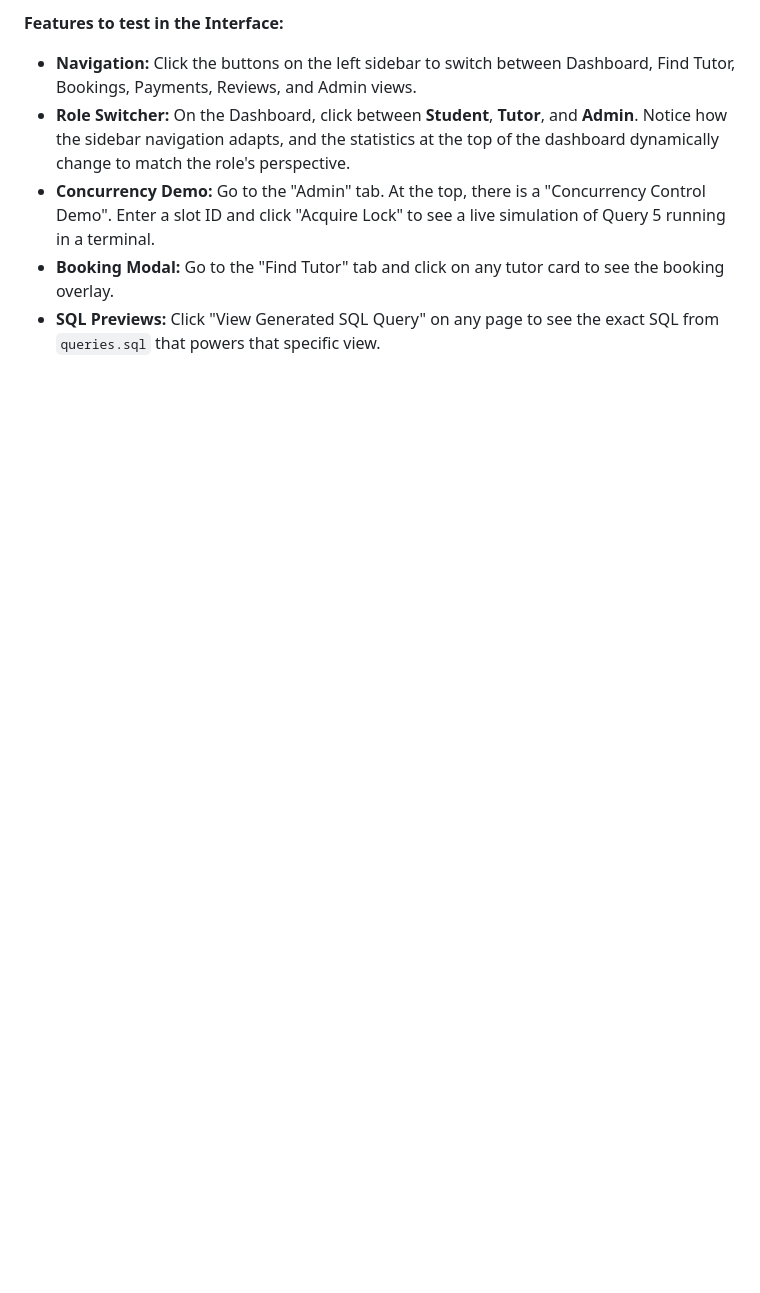
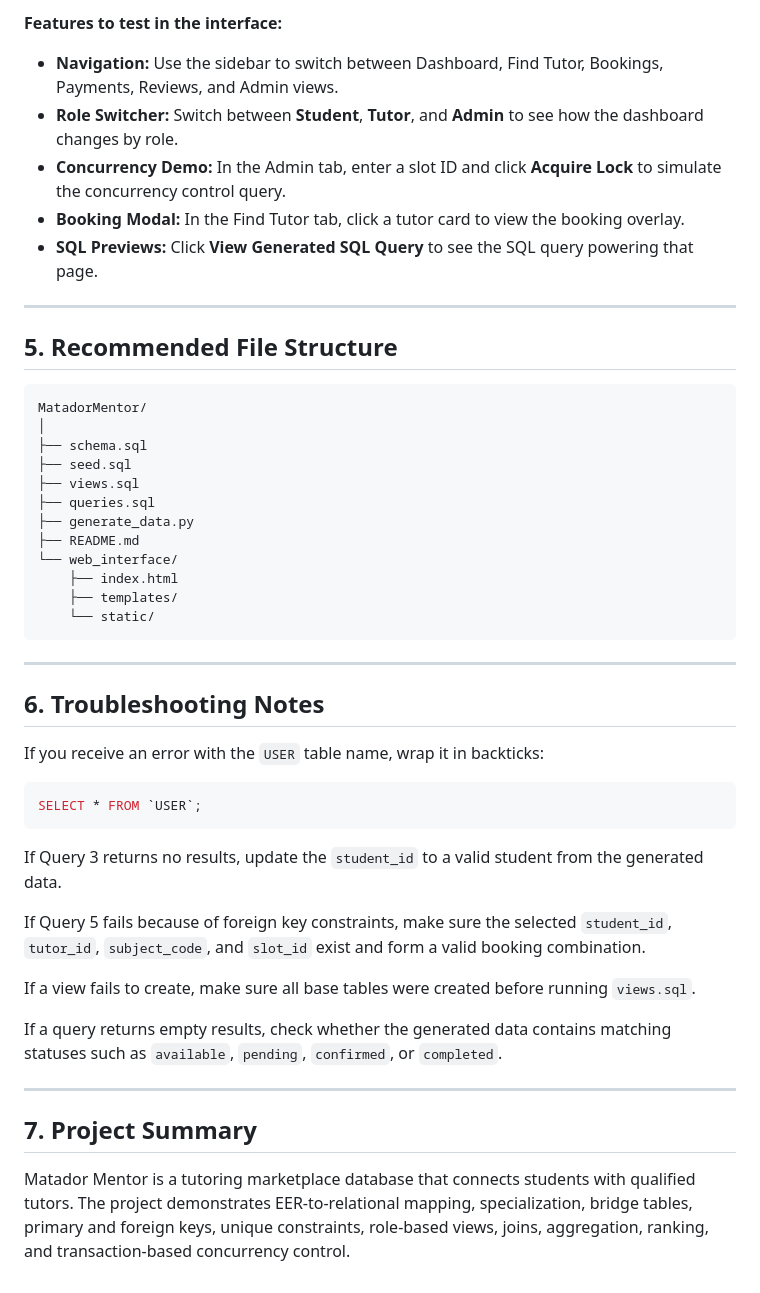
Before and after one commit to ommuley/Matador_Mentor, a Markdown page: README.md, the part around one of its changes. Drawn GitHub-style; blank space fills up the shorter version.

````diff
--- a/README.md
+++ b/README.md
@@ -59,7 +117,51 @@ The project includes a fully built, responsive frontend interface that acts as t
 
-**Features to test in the Interface:**
-- **Navigation:** Click the buttons on the left sidebar to switch between Dashboard, Find Tutor, Bookings, Payments, Reviews, and Admin views.
-- **Role Switcher:** On the Dashboard, click between **Student**, **Tutor**, and **Admin**. Notice how the sidebar navigation adapts, and the statistics at the top of the dashboard dynamically change to match the role's perspective.
-- **Concurrency Demo:** Go to the "Admin" tab. At the top, there is a "Concurrency Control Demo". Enter a slot ID and click "Acquire Lock" to see a live simulation of Query 5 running in a terminal.
-- **Booking Modal:** Go to the "Find Tutor" tab and click on any tutor card to see the booking overlay.
-- **SQL Previews:** Click "View Generated SQL Query" on any page to see the exact SQL from `queries.sql` that powers that specific view.
+**Features to test in the interface:**
+
+* **Navigation:** Use the sidebar to switch between Dashboard, Find Tutor, Bookings, Payments, Reviews, and Admin views.
+* **Role Switcher:** Switch between **Student**, **Tutor**, and **Admin** to see how the dashboard changes by role.
+* **Concurrency Demo:** In the Admin tab, enter a slot ID and click **Acquire Lock** to simulate the concurrency control query.
+* **Booking Modal:** In the Find Tutor tab, click a tutor card to view the booking overlay.
+* **SQL Previews:** Click **View Generated SQL Query** to see the SQL query powering that page.
+
+---
+
+## 5. Recommended File Structure
+
+```text
+MatadorMentor/
+│
+├── schema.sql
+├── seed.sql
+├── views.sql
+├── queries.sql
+├── generate_data.py
+├── README.md
+└── web_interface/
+    ├── index.html
+    ├── templates/
+    └── static/
+```
+
+---
+
+## 6. Troubleshooting Notes
+
+If you receive an error with the `USER` table name, wrap it in backticks:
+
+```sql
+SELECT * FROM `USER`;
+```
+
+If Query 3 returns no results, update the `student_id` to a valid student from the generated data.
+
+If Query 5 fails because of foreign key constraints, make sure the selected `student_id`, `tutor_id`, `subject_code`, and `slot_id` exist and form a valid booking combination.
+
+If a view fails to create, make sure all base tables were created before running `views.sql`.
+
+If a query returns empty results, check whether the generated data contains matching statuses such as `available`, `pending`, `confirmed`, or `completed`.
+
+---
+
+## 7. Project Summary
+
+Matador Mentor is a tutoring marketplace database that connects students with qualified tutors. The project demonstrates EER-to-relational mapping, specialization, bridge tables, primary and foreign keys, unique constraints, role-based views, joins, aggregation, ranking, and transaction-based concurrency control.
````
Also changed, not shown: other parts of README.md (+76 -18 lines).
